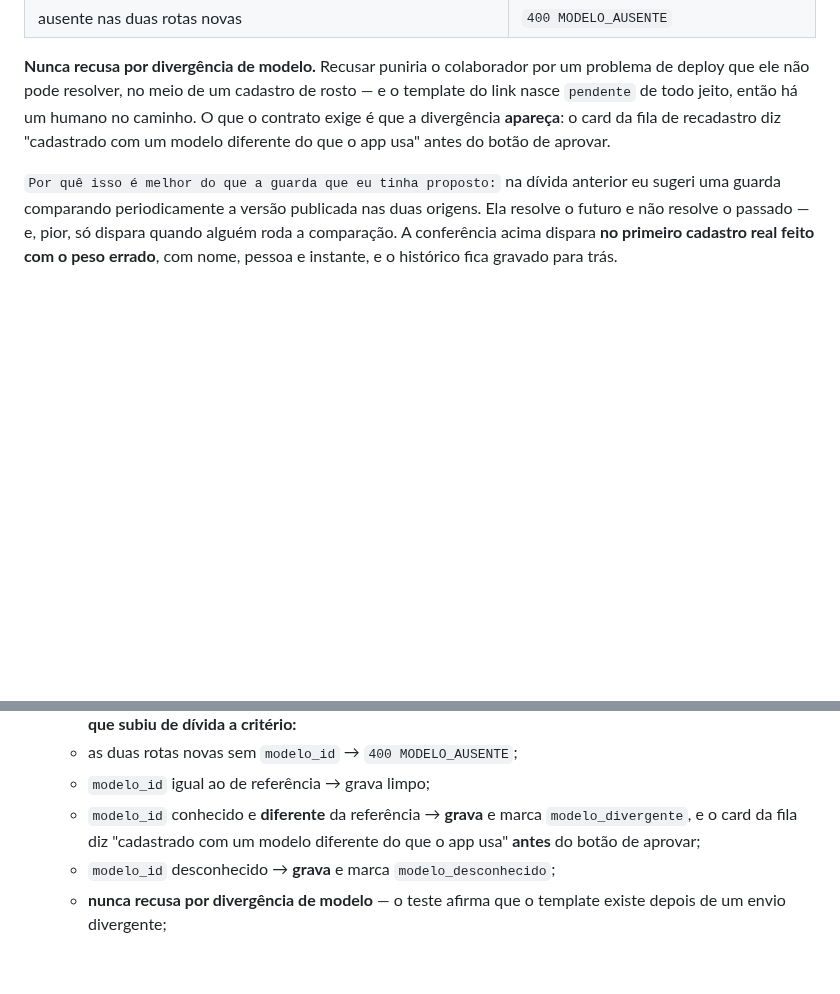
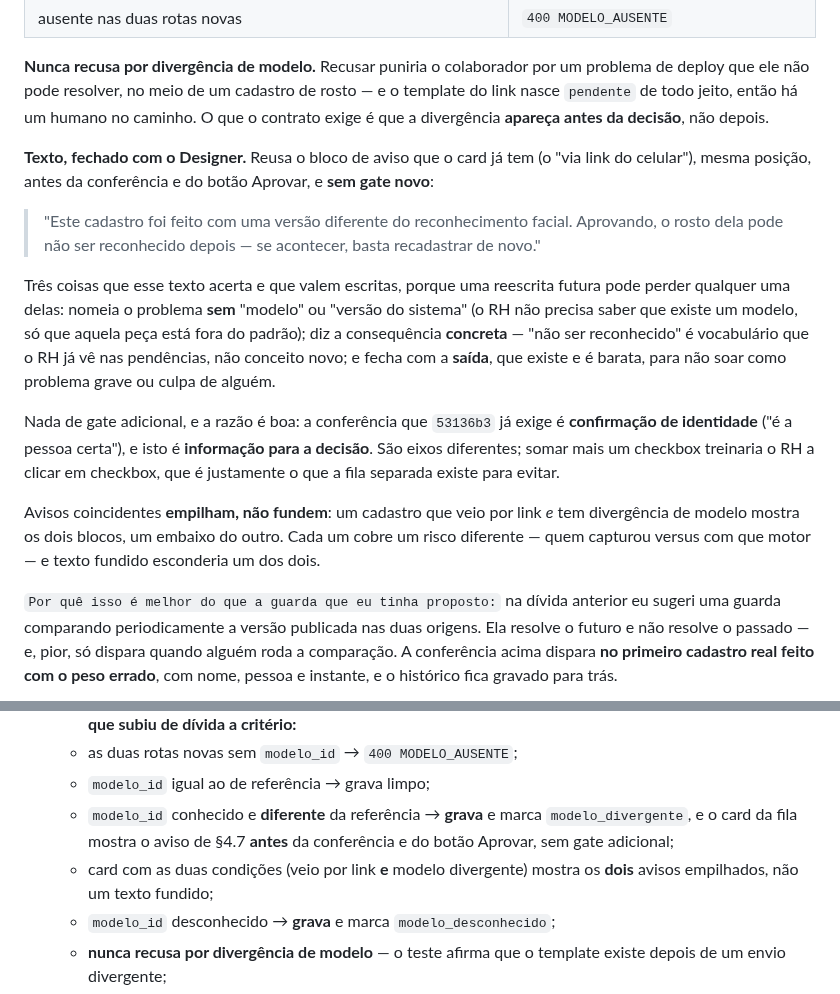
Before and after one commit to BRL4528/control_face_id, a Markdown page: docs/fase3-contrato.md, 2 parts joined by grey strips. Rendered like a GitHub page; blank space fills up the shorter version.

Commit message:
T-65D806: texto do aviso de modelo divergente, fechado com o Designer
Substitui o placeholder da 4.7 pelo texto aprovado, e registra as tres coisas que
ele acerta para uma reescrita futura nao perder nenhuma: nomeia o problema sem dizer
"modelo" (o RH nao precisa saber que existe um modelo, so que aquela peca esta fora
do padrao), da a consequencia concreta em vocabulario que o RH ja ve nas pendencias,
e fecha com a saida barata para nao soar como culpa de alguem.

Sem gate adicional, com a razao: a conferencia que 53136b3 exige e confirmacao de
IDENTIDADE, e isto e informacao para a DECISAO — eixos diferentes, e somar checkbox
treina o RH a clicar em checkbox, que e o que a fila separada existe para evitar.
Avisos coincidentes empilham e nao fundem: quem capturou e com que motor sao riscos
distintos.

Co-Authored-By: Claude Opus 5 <noreply@anthropic.com>

```diff
--- a/docs/fase3-contrato.md
+++ b/docs/fase3-contrato.md
@@ -1458,8 +1458,32 @@ mostra:
 **Nunca recusa por divergência de modelo.** Recusar puniria o colaborador por um
 problema de deploy que ele não pode resolver, no meio de um cadastro de rosto — e o
 template do link nasce `pendente` de todo jeito, então há um humano no caminho. O que
-o contrato exige é que a divergência **apareça**: o card da fila de recadastro diz
-"cadastrado com um modelo diferente do que o app usa" antes do botão de aprovar.
+o contrato exige é que a divergência **apareça antes da decisão**, não depois.
+
+**Texto, fechado com o Designer.** Reusa o bloco de aviso que o card já tem (o
+"via link do celular"), mesma posição, antes da conferência e do botão Aprovar, e
+**sem gate novo**:
+
+> "Este cadastro foi feito com uma versão diferente do reconhecimento facial.
+> Aprovando, o rosto dela pode não ser reconhecido depois — se acontecer, basta
+> recadastrar de novo."
+
+Três coisas que esse texto acerta e que valem escritas, porque uma reescrita futura
+pode perder qualquer uma delas: nomeia o problema **sem** "modelo" ou "versão do
+sistema" (o RH não precisa saber que existe um modelo, só que aquela peça está fora
+do padrão); diz a consequência **concreta** — "não ser reconhecido" é vocabulário
+que o RH já vê nas pendências, não conceito novo; e fecha com a **saída**, que
+existe e é barata, para não soar como problema grave ou culpa de alguém.
+
+Nada de gate adicional, e a razão é boa: a conferência que `53136b3` já exige é
+**confirmação de identidade** ("é a pessoa certa"), e isto é **informação para a
+decisão**. São eixos diferentes; somar mais um checkbox treinaria o RH a clicar em
+checkbox, que é justamente o que a fila separada existe para evitar.
+
+Avisos coincidentes **empilham, não fundem**: um cadastro que veio por link *e* tem
+divergência de modelo mostra os dois blocos, um embaixo do outro. Cada um cobre um
+risco diferente — quem capturou versus com que motor — e texto fundido esconderia
+um dos dois.
 
 `Por quê isso é melhor do que a guarda que eu tinha proposto:` na dívida anterior eu
 sugeri uma guarda comparando periodicamente a versão publicada nas duas origens. Ela
@@ -1661,8 +1685,10 @@ Contrato (servidor falso + workflows):
     - as duas rotas novas sem `modelo_id` → `400 MODELO_AUSENTE`;
     - `modelo_id` igual ao de referência → grava limpo;
     - `modelo_id` conhecido e **diferente** da referência → **grava** e marca
-      `modelo_divergente`, e o card da fila diz "cadastrado com um modelo diferente
-      do que o app usa" **antes** do botão de aprovar;
+      `modelo_divergente`, e o card da fila mostra o aviso de §4.7 **antes** da
+      conferência e do botão Aprovar, sem gate adicional;
+    - card com as duas condições (veio por link **e** modelo divergente) mostra os
+      **dois** avisos empilhados, não um texto fundido;
     - `modelo_id` desconhecido → **grava** e marca `modelo_desconhecido`;
     - **nunca recusa por divergência de modelo** — o teste afirma que o template
       existe depois de um envio divergente;
```
